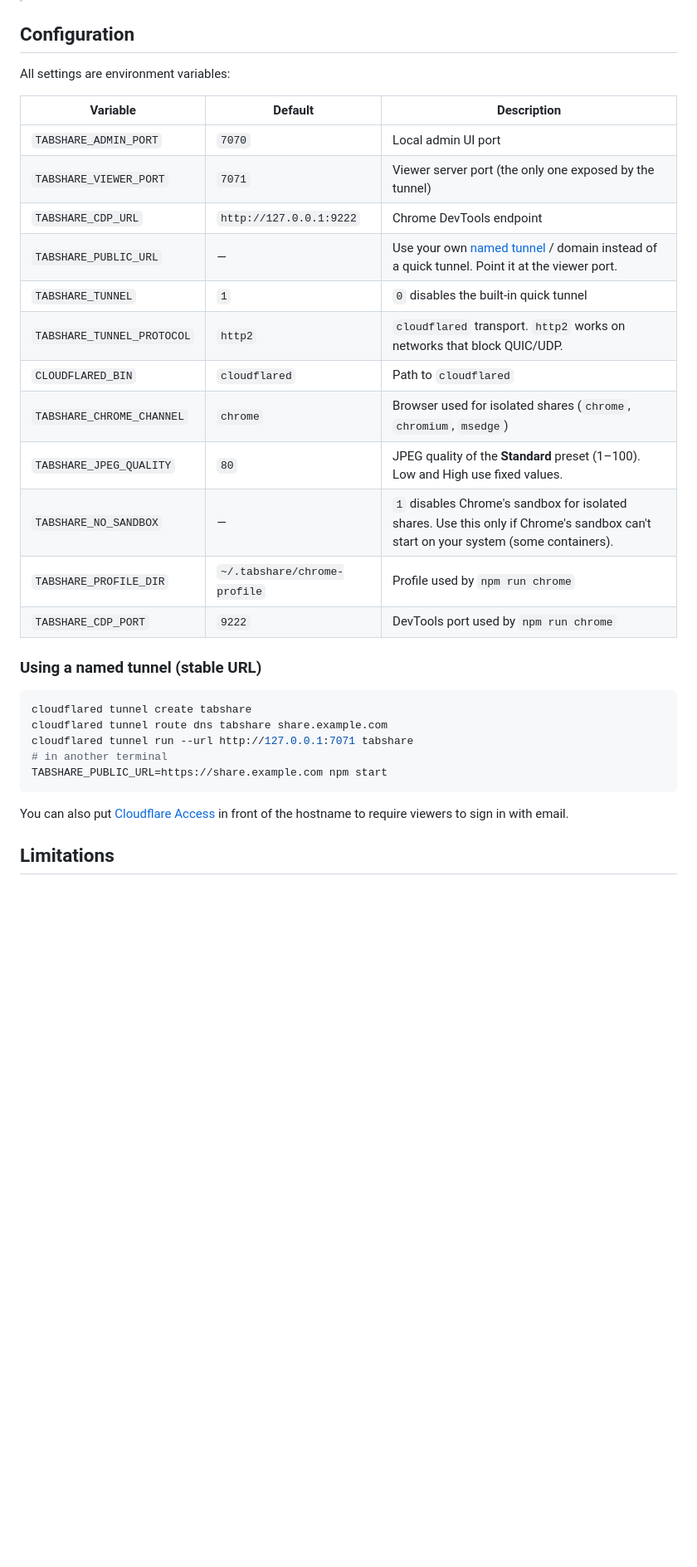
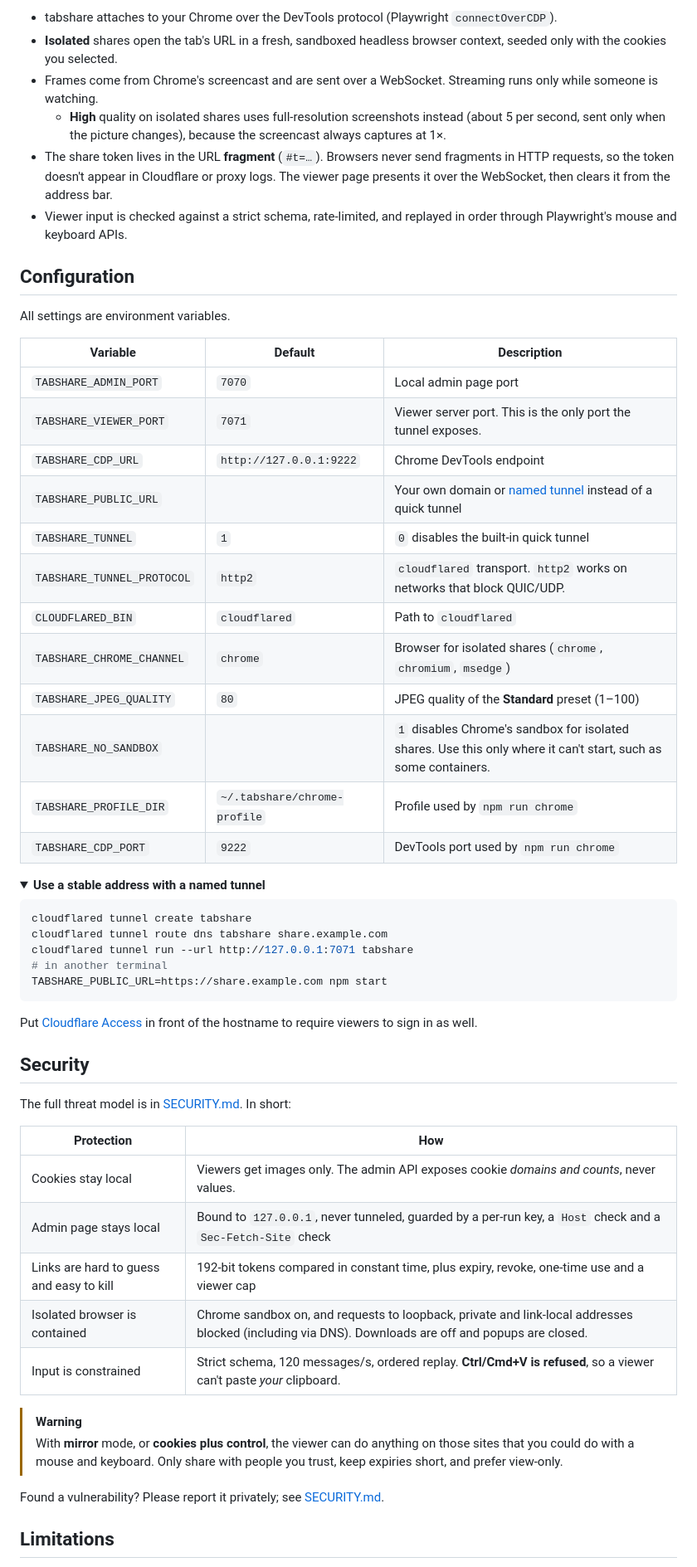
Before and after one commit to ZakariaMahmoud/tabshare, a Markdown page: README.md, the part around one of its changes. Shown at 83% size. Rendered like a GitHub page; folded sections open; blank space fills up the shorter version.

````diff
--- a/README.md
+++ b/README.md
@@ -71,24 +151,31 @@ npm install
+- tabshare attaches to your Chrome over the DevTools protocol (Playwright `connectOverCDP`).
+- **Isolated** shares open the tab's URL in a fresh, sandboxed headless browser context, seeded only with the cookies you selected.
+- Frames come from Chrome's screencast and are sent over a WebSocket. Streaming runs only while someone is watching.
+  - **High** quality on isolated shares uses full-resolution screenshots instead (about 5 per second, sent only when the picture changes), because the screencast always captures at 1×.
+- The share token lives in the URL **fragment** (`#t=…`). Browsers never send fragments in HTTP requests, so the token doesn't appear in Cloudflare or proxy logs. The viewer page presents it over the WebSocket, then clears it from the address bar.
+- Viewer input is checked against a strict schema, rate-limited, and replayed in order through Playwright's mouse and keyboard APIs.
 
 ## Configuration
 
-All settings are environment variables:
+All settings are environment variables.
 
 | Variable | Default | Description |
 | --- | --- | --- |
-| `TABSHARE_ADMIN_PORT` | `7070` | Local admin UI port |
-| `TABSHARE_VIEWER_PORT` | `7071` | Viewer server port (the only one exposed by the tunnel) |
+| `TABSHARE_ADMIN_PORT` | `7070` | Local admin page port |
+| `TABSHARE_VIEWER_PORT` | `7071` | Viewer server port. This is the only port the tunnel exposes. |
 | `TABSHARE_CDP_URL` | `http://127.0.0.1:9222` | Chrome DevTools endpoint |
-| `TABSHARE_PUBLIC_URL` | — | Use your own [named tunnel](https://developers.cloudflare.com/cloudflare-one/connections/connect-networks/get-started/) / domain instead of a quick tunnel. Point it at the viewer port. |
+| `TABSHARE_PUBLIC_URL` | | Your own domain or [named tunnel](https://developers.cloudflare.com/cloudflare-one/connections/connect-networks/get-started/) instead of a quick tunnel |
 | `TABSHARE_TUNNEL` | `1` | `0` disables the built-in quick tunnel |
 | `TABSHARE_TUNNEL_PROTOCOL` | `http2` | `cloudflared` transport. `http2` works on networks that block QUIC/UDP. |
 | `CLOUDFLARED_BIN` | `cloudflared` | Path to `cloudflared` |
-| `TABSHARE_CHROME_CHANNEL` | `chrome` | Browser used for isolated shares (`chrome`, `chromium`, `msedge`) |
-| `TABSHARE_JPEG_QUALITY` | `80` | JPEG quality of the **Standard** preset (1–100). Low and High use fixed values. |
-| `TABSHARE_NO_SANDBOX` | — | `1` disables Chrome's sandbox for isolated shares. Use this only if Chrome's sandbox can't start on your system (some containers). |
+| `TABSHARE_CHROME_CHANNEL` | `chrome` | Browser for isolated shares (`chrome`, `chromium`, `msedge`) |
+| `TABSHARE_JPEG_QUALITY` | `80` | JPEG quality of the **Standard** preset (1–100) |
+| `TABSHARE_NO_SANDBOX` | | `1` disables Chrome's sandbox for isolated shares. Use this only where it can't start, such as some containers. |
 | `TABSHARE_PROFILE_DIR` | `~/.tabshare/chrome-profile` | Profile used by `npm run chrome` |
 | `TABSHARE_CDP_PORT` | `9222` | DevTools port used by `npm run chrome` |
 
-### Using a named tunnel (stable URL)
+<details>
+<summary><b>Use a stable address with a named tunnel</b></summary>
 
 ```bash
 cloudflared tunnel create tabshare
@@ -98,7 +185,26 @@ cloudflared tunnel run --url http://127.0.0.1:7071 tabshare
 TABSHARE_PUBLIC_URL=https://share.example.com npm start
 ```
 
-You can also put [Cloudflare Access](https://developers.cloudflare.com/cloudflare-one/policies/access/) in front of the hostname to require viewers to sign in with email.
+Put [Cloudflare Access](https://developers.cloudflare.com/cloudflare-one/policies/access/) in front of the hostname to require viewers to sign in as well.
+
+</details>
+
+## Security
+
+The full threat model is in [SECURITY.md](SECURITY.md). In short:
+
+| Protection | How |
+| --- | --- |
+| Cookies stay local | Viewers get images only. The admin API exposes cookie *domains and counts*, never values. |
+| Admin page stays local | Bound to `127.0.0.1`, never tunneled, guarded by a per-run key, a `Host` check and a `Sec-Fetch-Site` check |
+| Links are hard to guess and easy to kill | 192-bit tokens compared in constant time, plus expiry, revoke, one-time use and a viewer cap |
+| Isolated browser is contained | Chrome sandbox on, and requests to loopback, private and link-local addresses blocked (including via DNS). Downloads are off and popups are closed. |
+| Input is constrained | Strict schema, 120 messages/s, ordered replay. **Ctrl/Cmd+V is refused**, so a viewer can't paste *your* clipboard. |
+
+> [!WARNING]
+> With **mirror** mode, or **cookies plus control**, the viewer can do anything on those sites that you could do with a mouse and keyboard. Only share with people you trust, keep expiries short, and prefer view-only.
+
+Found a vulnerability? Please report it privately; see [SECURITY.md](SECURITY.md).
 
 ## Limitations
 
````
Also changed, not shown: other parts of README.md (+177 -82 lines).
